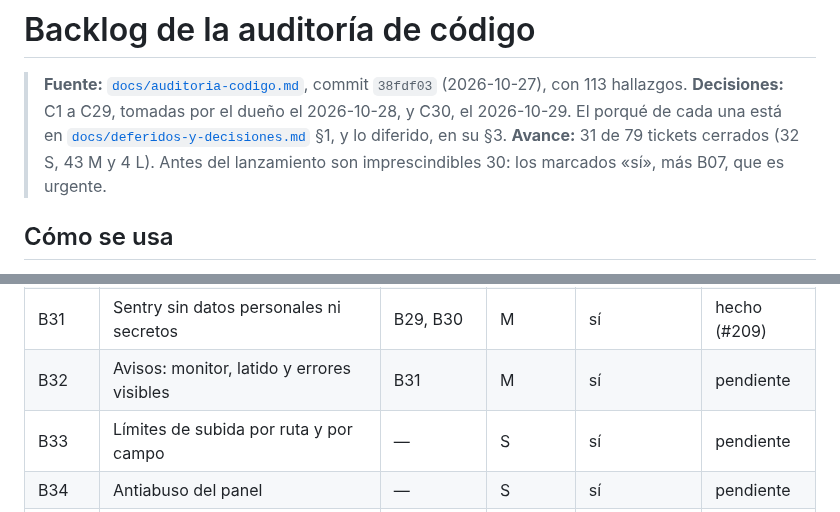
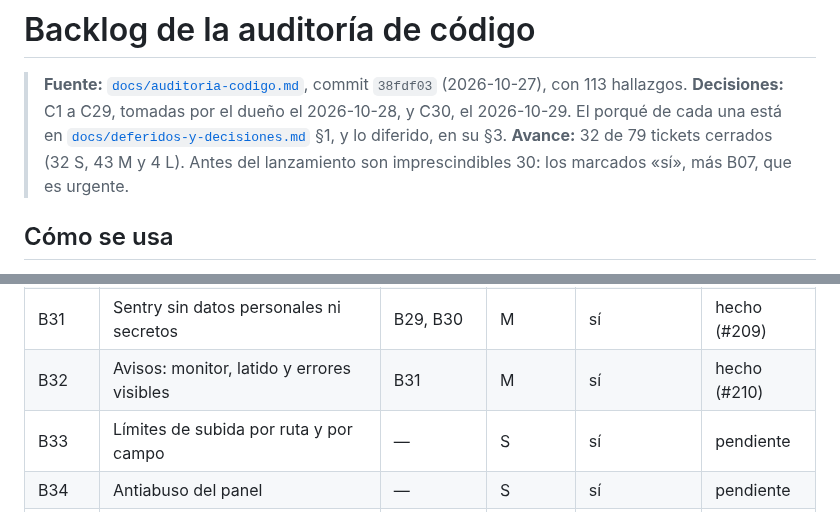
Before and after one commit to FabianMalferMix/revista-rdv, a Markdown page: docs/backlog-codigo.md, 2 parts joined by grey strips. Drawn GitHub-style.

Commit message:
avisos-monitor-y-latido: B32, hecho en el backlog (#210)
Co-Authored-By: Claude Opus 5.5 <noreply@anthropic.com>

```diff
--- a/docs/backlog-codigo.md
+++ b/docs/backlog-codigo.md
@@ -2,7 +2,7 @@
 
 > **Fuente:** [`docs/auditoria-codigo.md`](auditoria-codigo.md), commit `38fdf03` (2026-10-27), con 113 hallazgos.
 > **Decisiones:** C1 a C29, tomadas por el dueño el 2026-10-28, y C30, el 2026-10-29. El porqué de cada una está en [`docs/deferidos-y-decisiones.md`](deferidos-y-decisiones.md) §1, y lo diferido, en su §3.
-> **Avance:** 31 de 79 tickets cerrados (32 S, 43 M y 4 L). Antes del lanzamiento son imprescindibles 30: los marcados «sí», más B07, que es urgente.
+> **Avance:** 32 de 79 tickets cerrados (32 S, 43 M y 4 L). Antes del lanzamiento son imprescindibles 30: los marcados «sí», más B07, que es urgente.
 
 ## Cómo se usa
 
@@ -109,7 +109,7 @@
 | B29 | Un origen fijo para las URL absolutas | B27 | M | sí | hecho (#207) |
 | B30 | Logs con formato y redacción en todos los procesos | — | M | sí | hecho (#208) |
 | B31 | Sentry sin datos personales ni secretos | B29, B30 | M | sí | hecho (#209) |
-| B32 | Avisos: monitor, latido y errores visibles | B31 | M | sí | pendiente |
+| B32 | Avisos: monitor, latido y errores visibles | B31 | M | sí | hecho (#210) |
 | B33 | Límites de subida por ruta y por campo | — | S | sí | pendiente |
 | B34 | Antiabuso del panel | — | S | sí | pendiente |
 | B35 | Plazos y procesos acotados | B06 | S | sí | pendiente |
```
